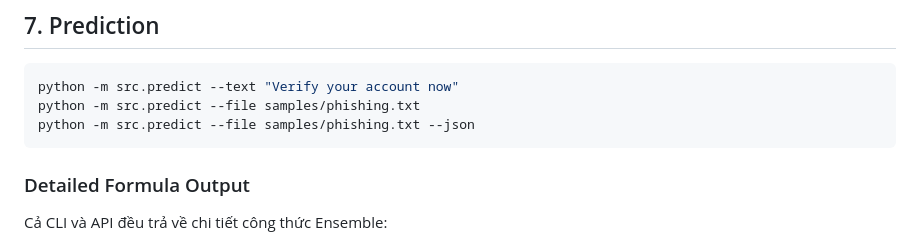
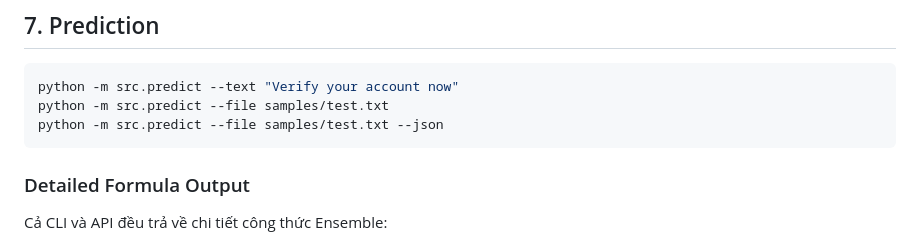
Before and after one commit to jackorofrobert/Final_Project_FPTU, a Markdown page: README.md, the part around the change. GitHub-like rendering.

Commit message:
Update prediction commands in README

````diff
--- a/README.md
+++ b/README.md
@@ -143,8 +143,8 @@ python -m src.train --data-dir data --text-col body --label-col label
 
 ```bash
 python -m src.predict --text "Verify your account now"
-python -m src.predict --file samples/phishing.txt
-python -m src.predict --file samples/phishing.txt --json
+python -m src.predict --file samples/test.txt
+python -m src.predict --file samples/test.txt --json
 ```
 
 ### Detailed Formula Output
````
